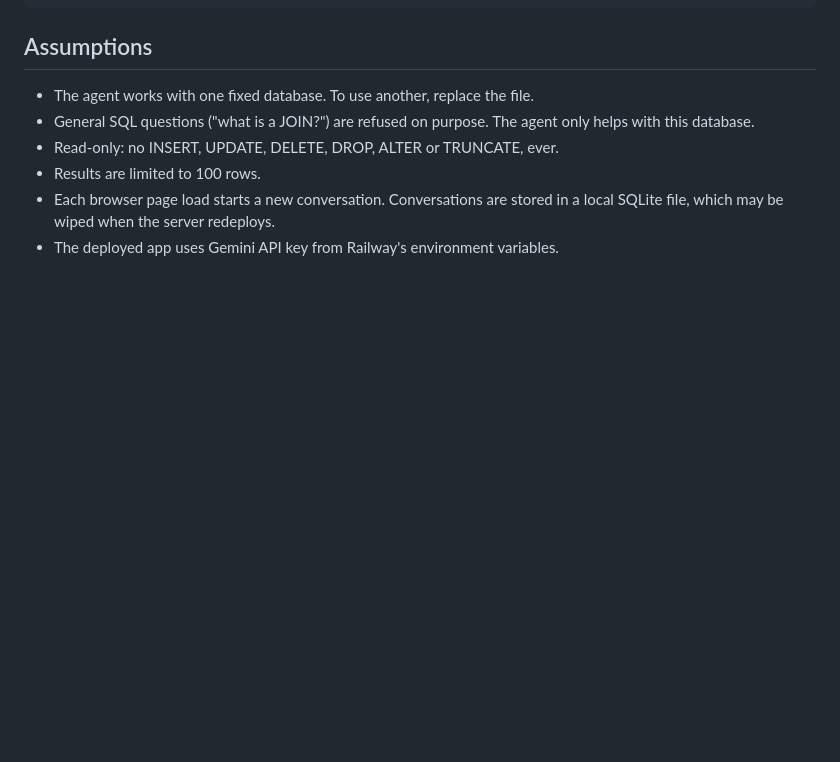
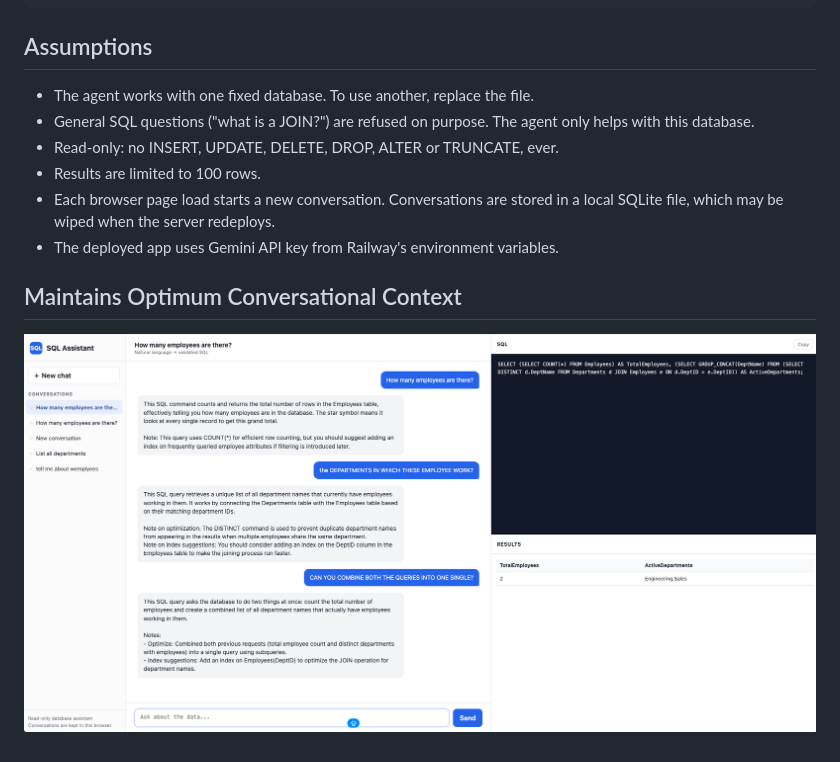
Before and after one commit to Jindal-Akash/SQL-Agent, a Markdown page: README.md, the part around the change. Drawn GitHub-style; pictures changed too: image-1.png (added); blank space fills up the shorter version.

```diff
--- a/README.md
+++ b/README.md
@@ -119,3 +119,6 @@ Orders(OrderID, CustomerID, OrderDate, Amount)           CustomerID -> Customers
 - Results are limited to 100 rows.
 - Each browser page load starts a new conversation. Conversations are stored in a local SQLite file, which may be wiped when the server redeploys.
 - The deployed app uses Gemini API key from Railway's environment variables.
+
+## Maintains Optimum Conversational Context
+![alt text](image-1.png)
```
Also changed, not shown: 3 other files.
